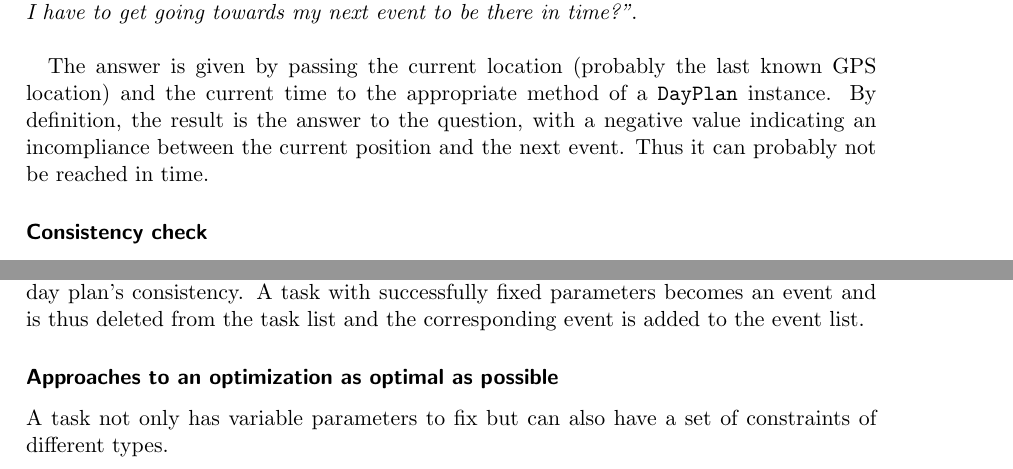
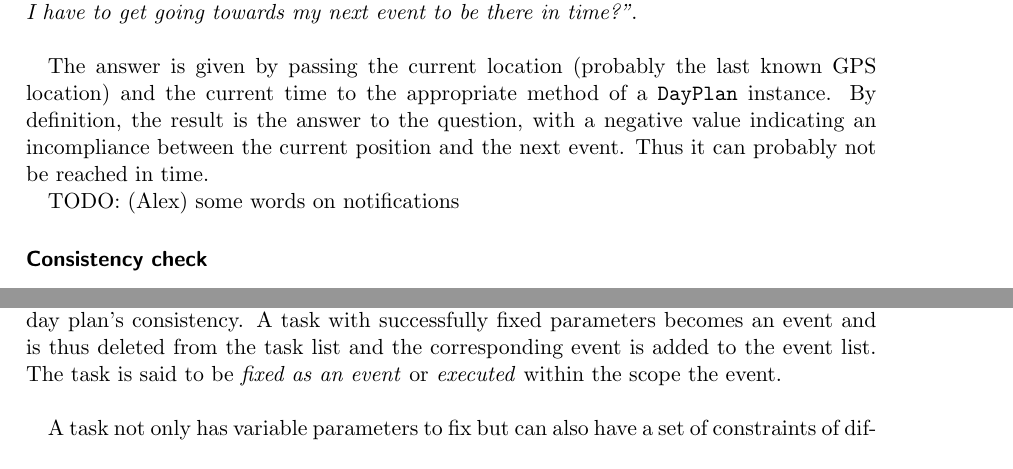
Before and after one commit to mrtazz/kangaroo, a LaTeX thesis (doc/document/kangaroo.tex, which reads doc/document/chapters/dayplan.tex, doc/document/chapters/dayplan_optimization.tex): two parts of pages 34 and 35 of 36 before the commit and two parts of pages 34 and 35 of 37 after it, joined at a grey line, cut so that both start at the same text. Compiled offline with pdfLaTeX.

Commit message:
added content to day plan optimization chapter

```diff
--- a/doc/document/chapters/dayplan.tex
+++ b/doc/document/chapters/dayplan.tex
@@ -16,6 +16,8 @@ One question our application is expected to give answer to is \emph{"How much ti
 
 The answer is given by passing the current location (probably the last known GPS location) and the current time to the appropriate method of a \texttt{DayPlan} instance. By definition, the result is the answer to the question, with a negative value indicating an incompliance between the current position and the next event. Thus it can probably not be reached in time.
 
+TODO: (Alex) some words on notifications
+
 \subsubsection{Consistency check}
 
 As a day plan probably contains more than one event, it bears potential for inconsistencies in the sense that at least one event cannot be reached in time\footnote{using one single specified vehicle} assuming one adheres to the previous event as fixed in the day plan. The user probably longs to be informed about such inconsistencies.\newline
--- a/doc/document/chapters/dayplan_optimization.tex
+++ b/doc/document/chapters/dayplan_optimization.tex
@@ -1,7 +1,6 @@
 TODO: finalize this chapter\newline
 
-Tasks may in principle be considered as events with several parameters, including location and start times, not being fixed. The optimization process of a day plan is defined to try to fix the parameters of the given variable tasks in a desirable way maintaining the day plan's consistency. A task with successfully fixed parameters becomes an event and is thus deleted from the task list and the corresponding event is added to the event list.
+Tasks may in principle be considered as events with several parameters, including location and start times, not being fixed. The optimization process of a day plan is defined to try to fix the parameters of the given variable tasks in a desirable way maintaining the day plan's consistency. A task with successfully fixed parameters becomes an event and is thus deleted from the task list and the corresponding event is added to the event list. The task is said to be \emph{fixed as an event} or \emph{executed} within the scope the event.\newline
 
- \subsubsection{Approaches to an optimization as optimal as possible}
+A task not only has variable parameters to fix but can also have a set of constraints of different types. Task constraints are represented by classes implementing the \texttt{TaskConstraintInterface}. Possible constraints may apply to the date, the day time, the location or several other parameters (see table \ref{tab:dayplan_optimization_constraints} for a complete list task constraints) of the task. The parameters of a task to be fixed as an event have to obey every constraint in the task's constraint set.\newline
 
-  A task not only has variable parameters to fix but can also have a set of constraints of different types.
```
Also changed, not shown: doc/document/chapters/dayplan_optimization.tex (16 more changed lines).
